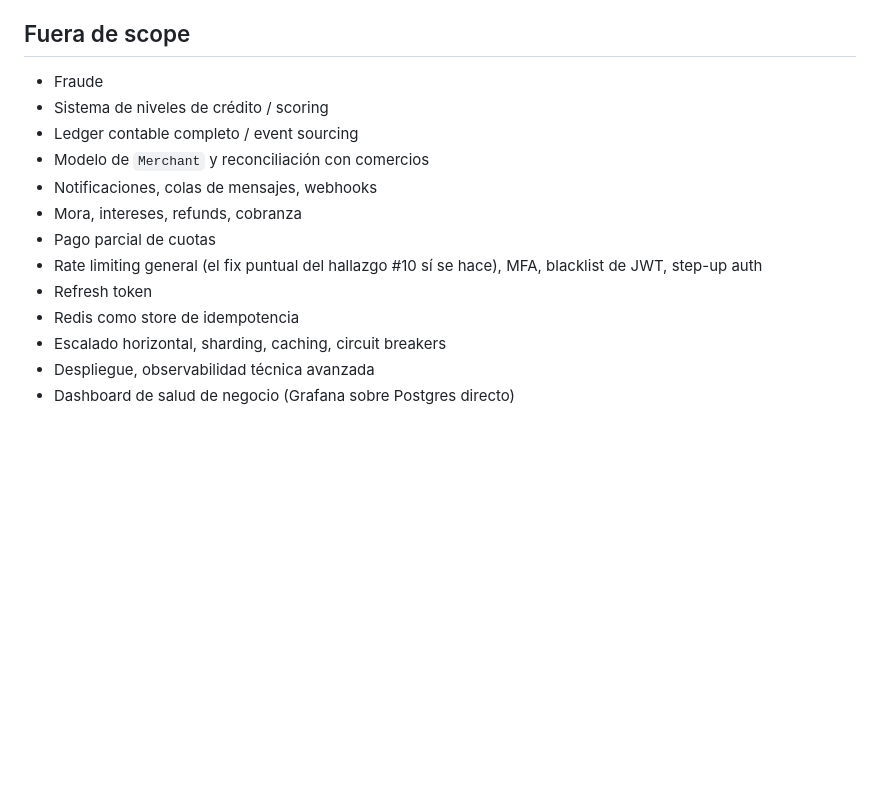
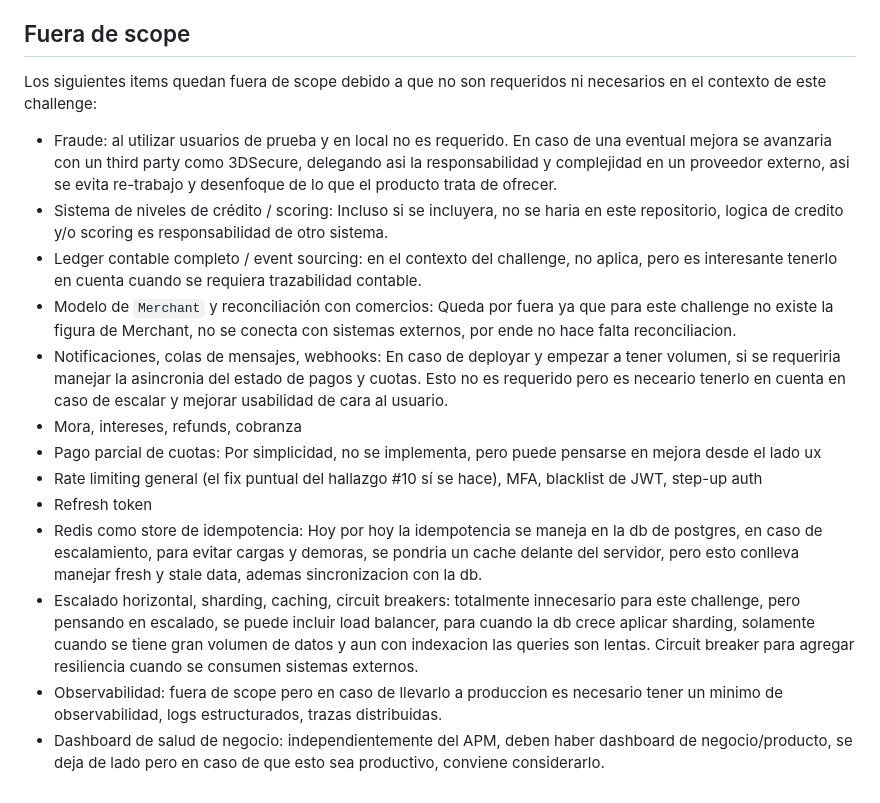
Before and after one commit to fernando143/cashea-challenge, a Markdown page: DESIGN.md, the part around the change. Drawn GitHub-style; blank space fills up the shorter version.

Commit message:
chore: update DESIGN.md
Expanded on out-of-scope items for the project, detailing reasons for exclusion and considerations for future improvements.

```diff
--- a/DESIGN.md
+++ b/DESIGN.md
@@ -178,16 +178,17 @@ como quality gate externo; no forma parte del runtime ni implica despliegue.
 - Cuotas cada 30 dias
 
 ## Fuera de scope
-- Fraude
-- Sistema de niveles de crédito / scoring
-- Ledger contable completo / event sourcing
-- Modelo de `Merchant` y reconciliación con comercios
-- Notificaciones, colas de mensajes, webhooks
+Los siguientes items quedan fuera de scope debido a que no son requeridos ni necesarios en el contexto de este challenge:
+- Fraude: al utilizar usuarios de prueba y en local no es requerido. En caso de una eventual mejora se avanzaria con un third party como 3DSecure, delegando asi la responsabilidad y complejidad en un proveedor externo, asi se evita re-trabajo y desenfoque de lo que el producto trata de ofrecer.
+- Sistema de niveles de crédito / scoring: Incluso si se incluyera, no se haria en este repositorio, logica de credito y/o scoring es responsabilidad de otro sistema.
+- Ledger contable completo / event sourcing: en el contexto del challenge, no aplica, pero es interesante tenerlo en cuenta cuando se requiera trazabilidad contable.
+- Modelo de `Merchant` y reconciliación con comercios: Queda por fuera ya que para este challenge no existe la figura de Merchant, no se conecta con sistemas externos, por ende no hace falta reconciliacion.
+- Notificaciones, colas de mensajes, webhooks: En caso de deployar y empezar a tener volumen, si se requeriria manejar la asincronia del estado de pagos y cuotas. Esto no es requerido pero es neceario tenerlo en cuenta en caso de escalar y mejorar usabilidad de cara al usuario.
 - Mora, intereses, refunds, cobranza
-- Pago parcial de cuotas
+- Pago parcial de cuotas: Por simplicidad, no se implementa, pero puede pensarse en mejora desde el lado ux
 - Rate limiting general (el fix puntual del hallazgo #10 sí se hace), MFA, blacklist de JWT, step-up auth
 - Refresh token
-- Redis como store de idempotencia
-- Escalado horizontal, sharding, caching, circuit breakers
-- Despliegue, observabilidad técnica avanzada
-- Dashboard de salud de negocio (Grafana sobre Postgres directo)
+- Redis como store de idempotencia: Hoy por hoy la idempotencia se maneja en la db de postgres, en caso de escalamiento, para evitar cargas y demoras, se pondria un cache delante del servidor, pero esto conlleva manejar fresh y stale data, ademas sincronizacion con la db.
+- Escalado horizontal, sharding, caching, circuit breakers: totalmente innecesario para este challenge, pero pensando en escalado, se puede incluir load balancer, para cuando la db crece aplicar sharding, solamente cuando se tiene gran volumen de datos y aun con indexacion las queries son lentas. Circuit breaker para agregar resiliencia cuando se consumen sistemas externos.
+- Observabilidad: fuera de scope pero en caso de llevarlo a produccion es necesario tener un minimo de observabilidad, logs estructurados, trazas distribuidas.
+- Dashboard de salud de negocio: independientemente del APM, deben haber dashboard de negocio/producto, se deja de lado pero en caso de que esto sea productivo, conviene considerarlo.
```
